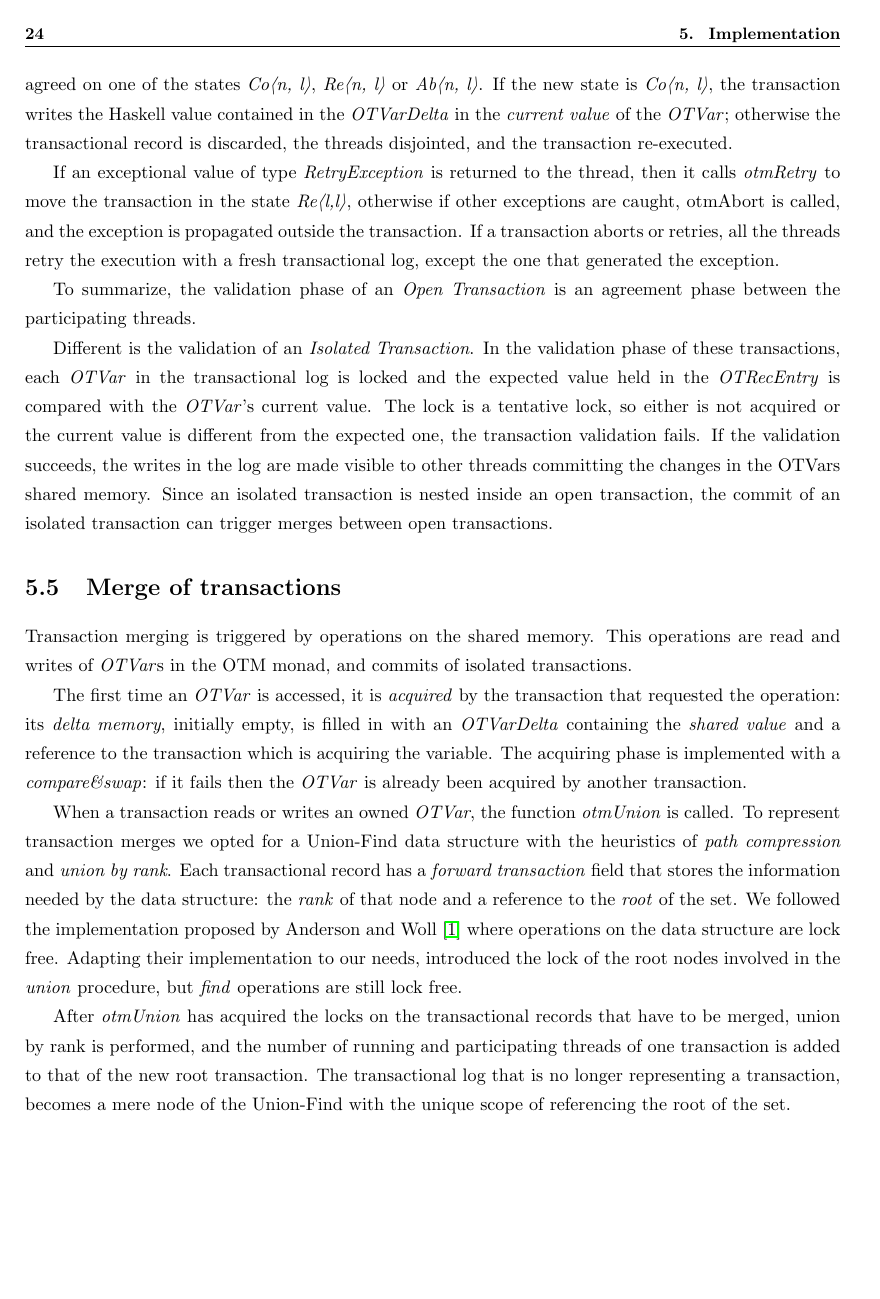
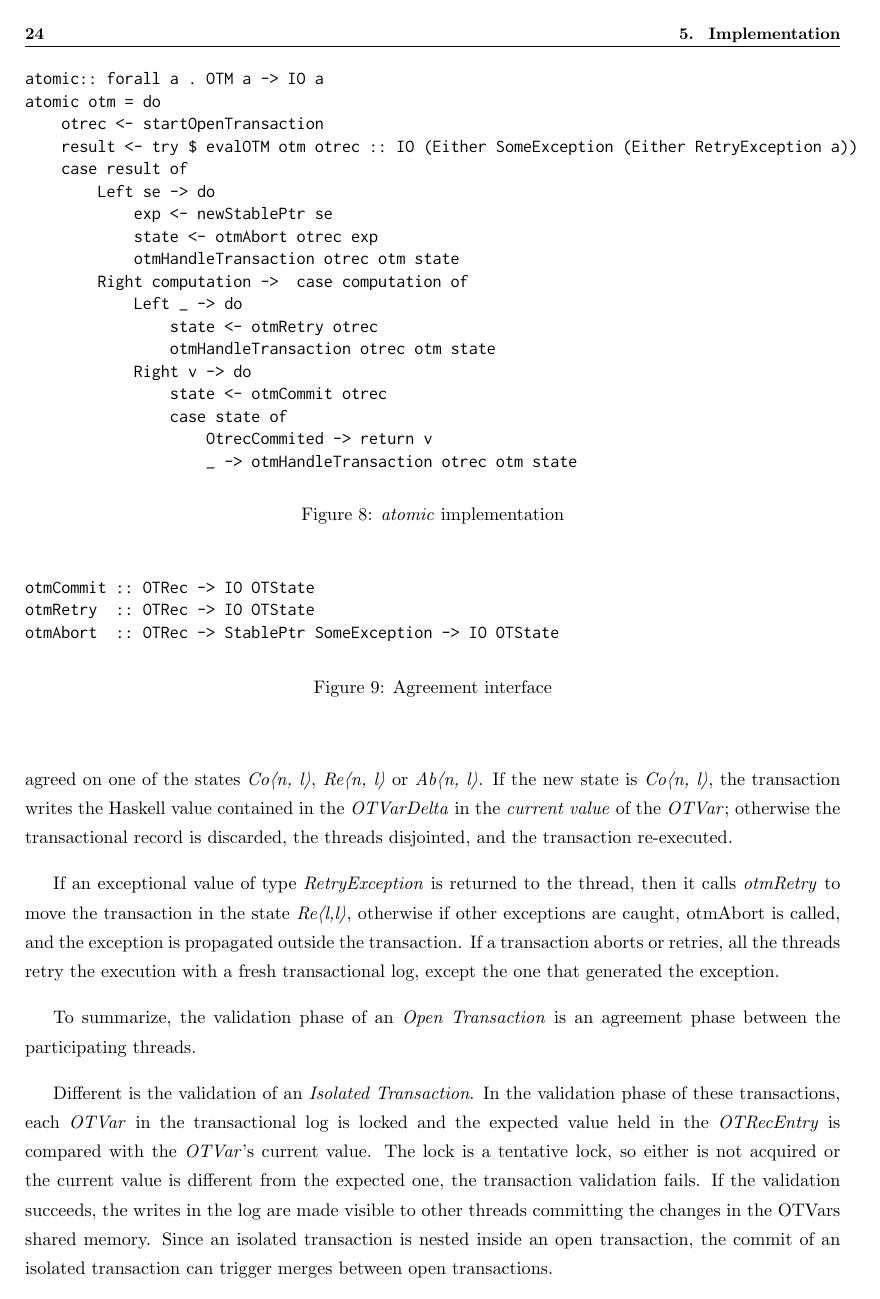
Before and after one commit to xpicox/Tesi, LaTeX slides (thesis.tex, which reads implementation.tex): page 38 of 43 before the commit and page 38 of 45 after it. Compiled offline with pdfLaTeX.

Commit message:
Versione iniziale capitolo 5

```diff
--- a/implementation.tex
+++ b/implementation.tex
@@ -157,7 +159,39 @@ In this automaton, each transition is labeled with a triple ``a;c;v'' where \emp
 
 \section{Validation and commit}
 
-Both \emph{atomic} and \emph{isolated} functions operate by executing the computation of type \emph{TM a} encapsulated inside a monadic value of type \emph{OTM a} and \emph{ITM a}; the validation phase is where the two functions differ.
+Both \emph{atomic} and \emph{isolated} functions operate by executing the computation of type \emph{TM a} encapsulated inside a monadic value of type \emph{OTM a} and \emph{ITM a} by means the functions declared in \cref{fig:monads}; the validation phase is where the two functions differ.
+
+\begin{figure}
+\begin{Verbatim}
+atomic:: forall a . OTM a -> IO a
+atomic otm = do
+    otrec <- startOpenTransaction
+    result <- try $ evalOTM otm otrec :: IO (Either SomeException (Either RetryException a))
+    case result of
+        Left se -> do
+            exp <- newStablePtr se
+            state <- otmAbort otrec exp
+            otmHandleTransaction otrec otm state
+        Right computation ->  case computation of
+            Left _ -> do
+                state <- otmRetry otrec
+                otmHandleTransaction otrec otm state
+            Right v -> do
+                state <- otmCommit otrec
+                case state of
+                    OtrecCommited -> return v
+                    _ -> otmHandleTransaction otrec otm state
+\end{Verbatim}
+\caption{\emph{atomic} implementation}
+\end{figure}
+\begin{figure}
+\begin{Verbatim}
+otmCommit :: OTRec -> IO OTState
+otmRetry  :: OTRec -> IO OTState
+otmAbort  :: OTRec -> StablePtr SomeException -> IO OTState
+\end{Verbatim}
+\caption{Agreement interface}
+\end{figure}
 
 In the case of an \emph{Open Transaction}, each thread checks the value returned by the executed computation and vote accordingly to change the transaction state.
 If no exceptional value is returned, the thread calls \emph{otmCommit}: this foreign function decrements the counter of running threads, and sleeps as long as the state of the transaction remain \emph{Ru\textlangle \_,\_\textrangle}.
```
Also changed, not shown: concurrent_haskell.tex (+1 -1 lines), implementation.tex (18 more changed lines).
